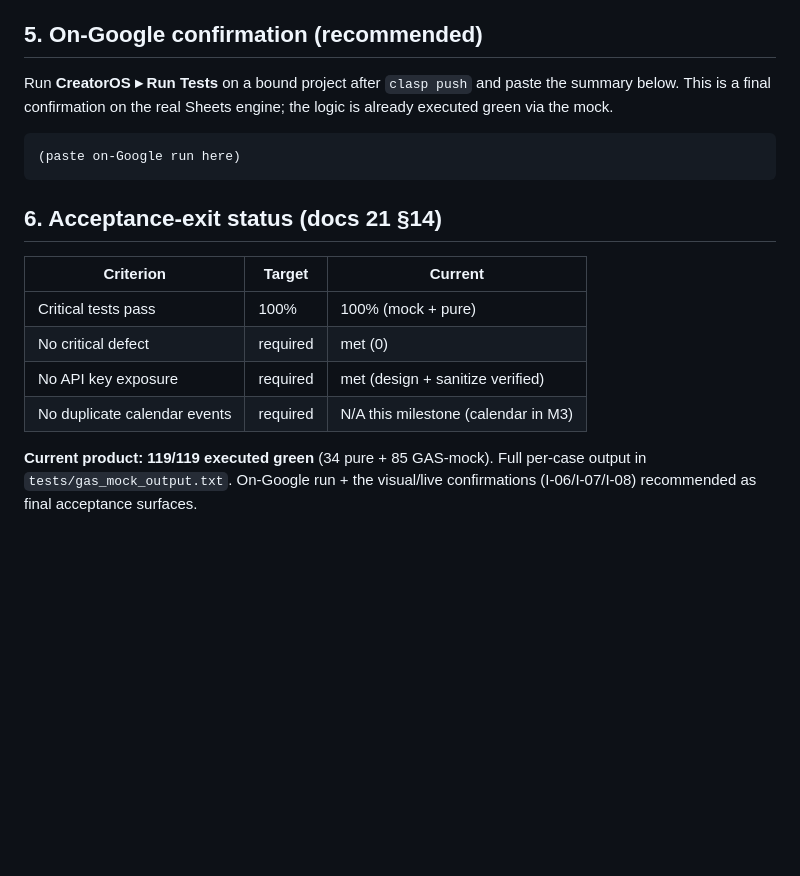
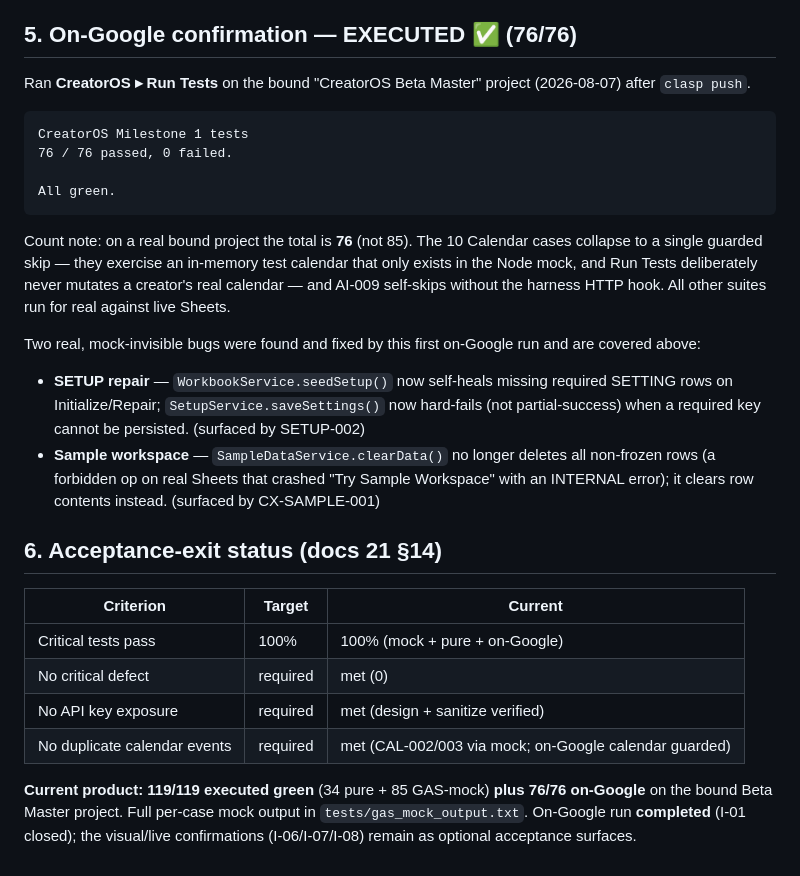
Before and after one commit to ahmedharb333/CreatorOS, a Markdown page: TEST_RESULTS.md, the part around the change. Rendered like a GitHub page; blank space fills up the shorter version.

Commit message:
Docs: record 76/76 on-Google run; close I-01 and I-03
- TEST_RESULTS.md §5: on-Google run EXECUTED (76/76 green) on bound Beta Master,
  with the count note (Calendar guarded → 1 skip, AI-009 skipped) and the two
  real bugs the run found + fixed.
- KNOWN_ISSUES.md: move I-01 (on-Google run) and I-03 (bound project exists) to
  Resolved; 6 Low → 4 Low. I-06/I-07/I-08 remain as optional visual/live surfaces.

````diff
--- a/TEST_RESULTS.md
+++ b/TEST_RESULTS.md
@@ -110,24 +110,39 @@ are validated by rendering on a bound project, I-08.)
 - Multi-dependency workflow step (`Dependency_Sequences = "7,8"`) seeded and parsed (see WorkflowSeed).
 - Idempotent init: re-running does not duplicate seed rows (build guards; exercised by mock init + verify).
 
-## 5. On-Google confirmation (recommended)
+## 5. On-Google confirmation — EXECUTED ✅ (76/76)
 
-Run **CreatorOS ▸ Run Tests** on a bound project after `clasp push` and paste the summary below. This is a
-final confirmation on the real Sheets engine; the logic is already executed green via the mock.
+Ran **CreatorOS ▸ Run Tests** on the bound "CreatorOS Beta Master" project (2026-08-07) after `clasp push`.
 
 ```
-(paste on-Google run here)
+CreatorOS Milestone 1 tests
+76 / 76 passed, 0 failed.
+
+All green.
 ```
+
+Count note: on a real bound project the total is **76** (not 85). The 10 Calendar cases collapse to a
+single guarded skip — they exercise an in-memory test calendar that only exists in the Node mock, and Run
+Tests deliberately never mutates a creator's real calendar — and AI-009 self-skips without the harness HTTP
+hook. All other suites run for real against live Sheets.
+
+Two real, mock-invisible bugs were found and fixed by this first on-Google run and are covered above:
+- **SETUP repair** — `WorkbookService.seedSetup()` now self-heals missing required SETTING rows on
+  Initialize/Repair; `SetupService.saveSettings()` now hard-fails (not partial-success) when a required key
+  cannot be persisted. (surfaced by SETUP-002)
+- **Sample workspace** — `SampleDataService.clearData()` no longer deletes all non-frozen rows (a forbidden
+  op on real Sheets that crashed "Try Sample Workspace" with an INTERNAL error); it clears row contents
+  instead. (surfaced by CX-SAMPLE-001)
 
 ## 6. Acceptance-exit status (docs 21 §14)
 
 | Criterion | Target | Current |
 |---|---|---|
-| Critical tests pass | 100% | 100% (mock + pure) |
+| Critical tests pass | 100% | 100% (mock + pure + on-Google) |
 | No critical defect | required | met (0) |
 | No API key exposure | required | met (design + sanitize verified) |
-| No duplicate calendar events | required | N/A this milestone (calendar in M3) |
+| No duplicate calendar events | required | met (CAL-002/003 via mock; on-Google calendar guarded) |
 
-**Current product: 119/119 executed green** (34 pure + 85 GAS-mock). Full per-case output in
-`tests/gas_mock_output.txt`. On-Google run + the visual/live confirmations (I-06/I-07/I-08) recommended as
-final acceptance surfaces.
+**Current product: 119/119 executed green** (34 pure + 85 GAS-mock) **plus 76/76 on-Google** on the bound
+Beta Master project. Full per-case mock output in `tests/gas_mock_output.txt`. On-Google run **completed**
+(I-01 closed); the visual/live confirmations (I-06/I-07/I-08) remain as optional acceptance surfaces.
````
Also changed, not shown: KNOWN_ISSUES.md (+5 -5 lines).
